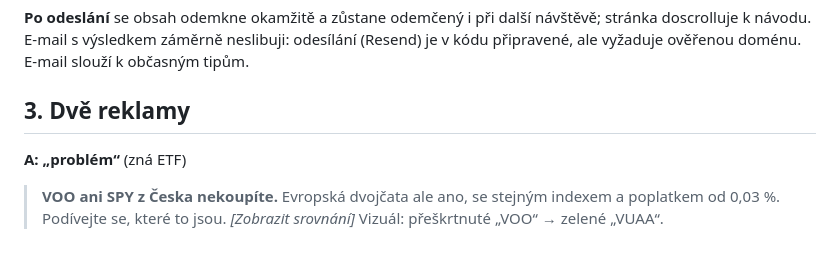
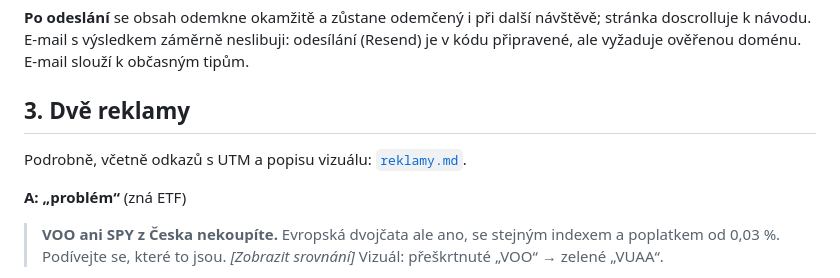
Before and after one commit to BogdanRassovskiy/TestJob, a Markdown page: README.md, the part around the change. GitHub-like rendering; blank space fills up the shorter version.

```diff
--- a/README.md
+++ b/README.md
@@ -34,6 +34,8 @@ Zadání chce „srovnání ETF z NYSE“. Dodržel jsem ho, ale odpovídám na
 **Po odeslání** se obsah odemkne okamžitě a zůstane odemčený i při další návštěvě; stránka doscrolluje k návodu. E-mail s výsledkem záměrně neslibuji: odesílání (Resend) je v kódu připravené, ale vyžaduje ověřenou doménu. E-mail slouží k občasným tipům.
 
 ## 3. Dvě reklamy
+
+Podrobně, včetně odkazů s UTM a popisu vizuálu: [`reklamy.md`](reklamy.md).
 
 **A: „problém“** (zná ETF)
 > **VOO ani SPY z Česka nekoupíte.** Evropská dvojčata ale ano, se stejným indexem a poplatkem od 0,03 %. Podívejte se, které to jsou. *[Zobrazit srovnání]*
```
Also changed, not shown: reklamy.md (added, +24 -0 lines).
